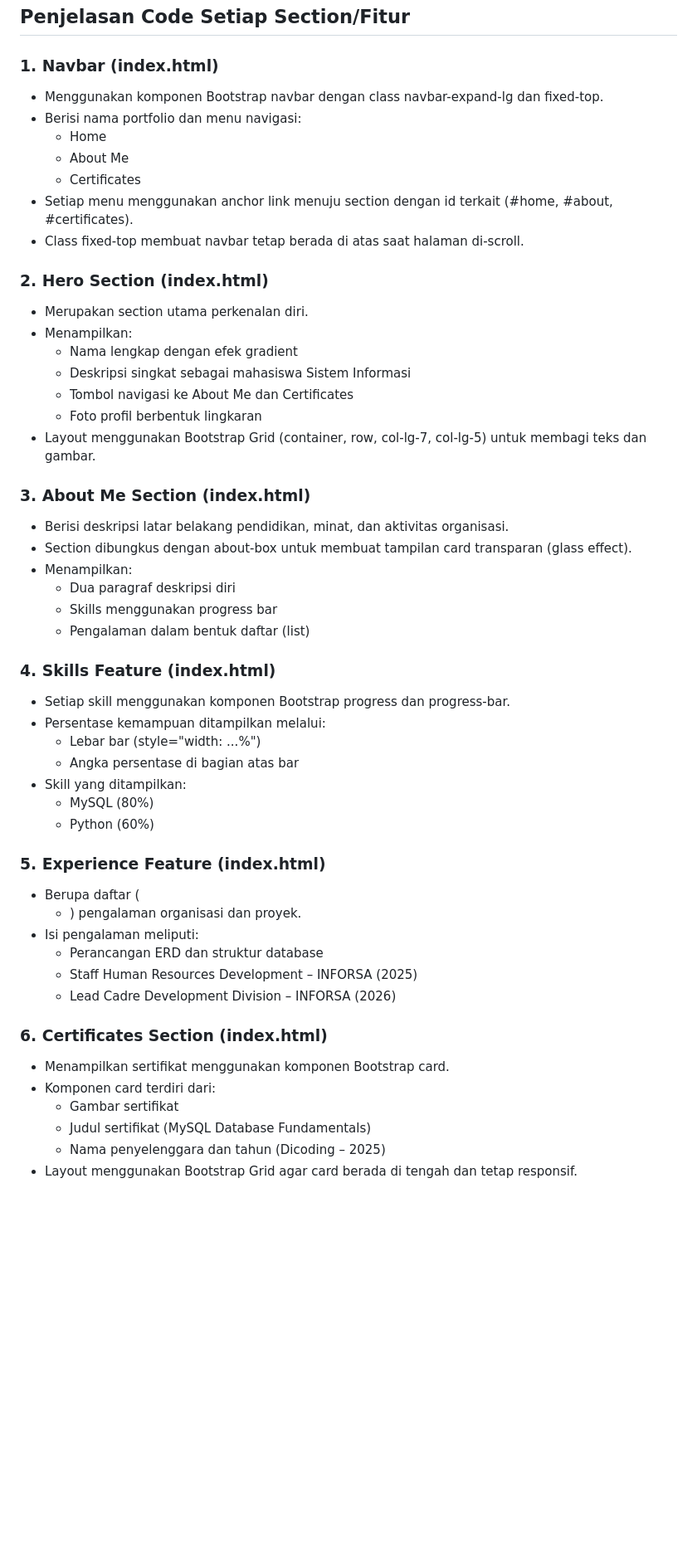
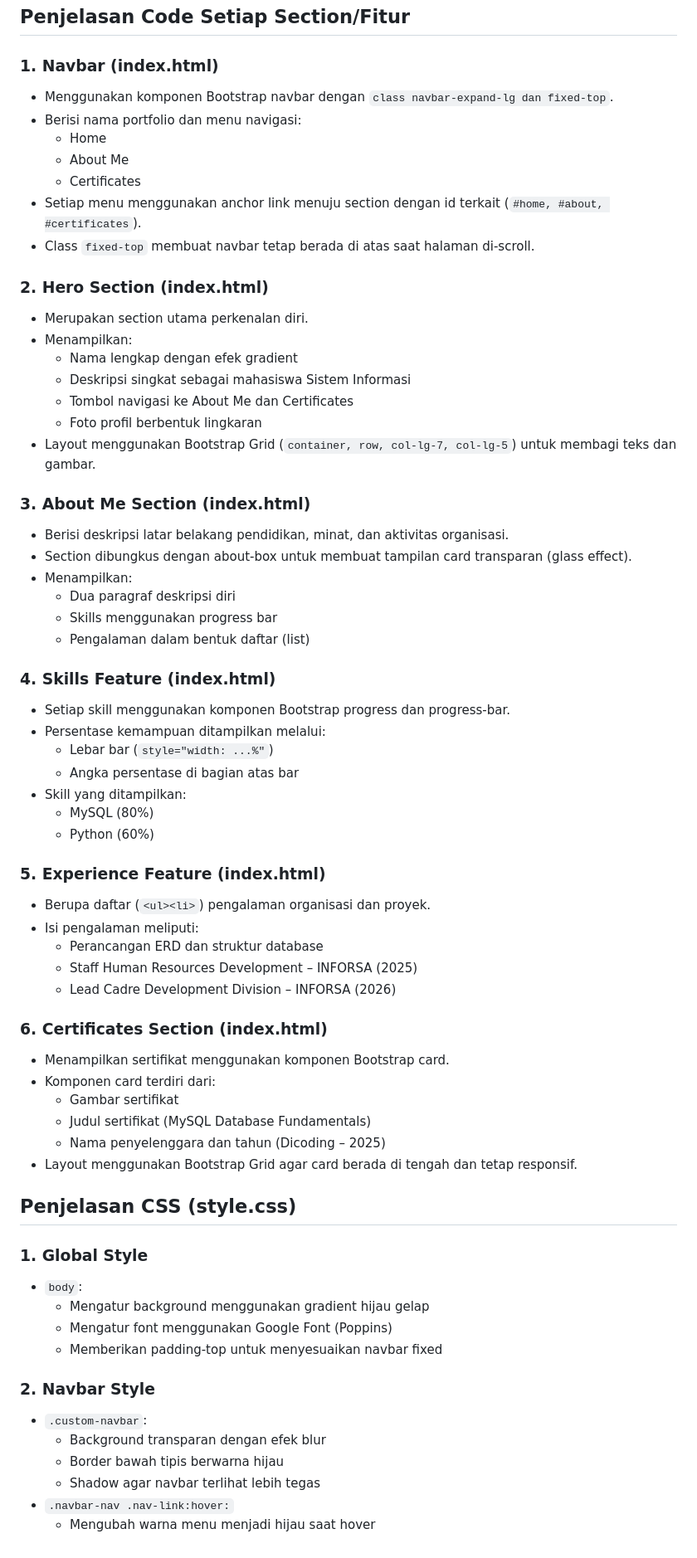
Before and after one commit to fraanklynn/Mini-Project1PBW, a Markdown page: README.md, the part around the change. Shown at 83% size. Drawn GitHub-style; blank space fills up the shorter version.

````diff
--- a/README.md
+++ b/README.md
@@ -23,13 +23,13 @@
 ## Penjelasan Code Setiap Section/Fitur
 
 ### 1. Navbar (index.html)
-  - Menggunakan komponen Bootstrap navbar dengan class navbar-expand-lg dan fixed-top.
+  - Menggunakan komponen Bootstrap navbar dengan ```class navbar-expand-lg dan fixed-top```.
   - Berisi nama portfolio dan menu navigasi:
     - Home
     - About Me
     - Certificates
-  - Setiap menu menggunakan anchor link menuju section dengan id terkait (#home, #about, #certificates).
-  - Class fixed-top membuat navbar tetap berada di atas saat halaman di-scroll.
+  - Setiap menu menggunakan anchor link menuju section dengan id terkait (```#home, #about, #certificates```).
+  - Class ```fixed-top``` membuat navbar tetap berada di atas saat halaman di-scroll.
 
 ### 2. Hero Section (index.html)
   - Merupakan section utama perkenalan diri.
@@ -38,7 +38,7 @@
     - Deskripsi singkat sebagai mahasiswa Sistem Informasi
     - Tombol navigasi ke About Me dan Certificates
     - Foto profil berbentuk lingkaran
-  - Layout menggunakan Bootstrap Grid (container, row, col-lg-7, col-lg-5) untuk membagi teks dan gambar.
+  - Layout menggunakan Bootstrap Grid (```container, row, col-lg-7, col-lg-5```) untuk membagi teks dan gambar.
 
 ### 3. About Me Section (index.html)
   - Berisi deskripsi latar belakang pendidikan, minat, dan aktivitas organisasi.
@@ -51,14 +51,14 @@
 ### 4. Skills Feature (index.html)
   - Setiap skill menggunakan komponen Bootstrap progress dan progress-bar.
   - Persentase kemampuan ditampilkan melalui:
-    - Lebar bar (style="width: ...%")
+    - Lebar bar (```style="width: ...%"```)
     - Angka persentase di bagian atas bar
   - Skill yang ditampilkan:
     - MySQL (80%)
     - Python (60%)
 
 ### 5. Experience Feature (index.html)
-  - Berupa daftar (<ul><li>) pengalaman organisasi dan proyek.
+  - Berupa daftar (```<ul><li>```) pengalaman organisasi dan proyek.
   - Isi pengalaman meliputi:
     - Perancangan ERD dan struktur database
     - Staff Human Resources Development – INFORSA (2025)
@@ -71,3 +71,19 @@
     - Judul sertifikat (MySQL Database Fundamentals)
     - Nama penyelenggara dan tahun (Dicoding – 2025)
   - Layout menggunakan Bootstrap Grid agar card berada di tengah dan tetap responsif.
+
+## Penjelasan CSS (style.css)
+
+### 1. Global Style
+  - ```body```:
+    - Mengatur background menggunakan gradient hijau gelap
+    - Mengatur font menggunakan Google Font (Poppins)
+    - Memberikan padding-top untuk menyesuaikan navbar fixed
+
+### 2. Navbar Style
+  - ```.custom-navbar```:
+    - Background transparan dengan efek blur
+    - Border bawah tipis berwarna hijau
+    - Shadow agar navbar terlihat lebih tegas
+  - ```.navbar-nav .nav-link:hover:```
+    - Mengubah warna menu menjadi hijau saat hover
````
